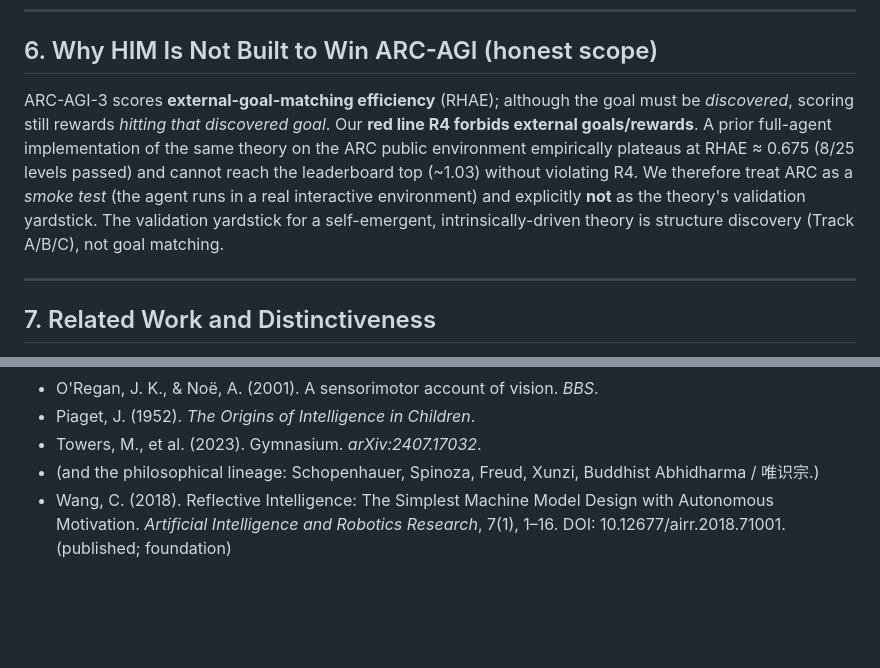
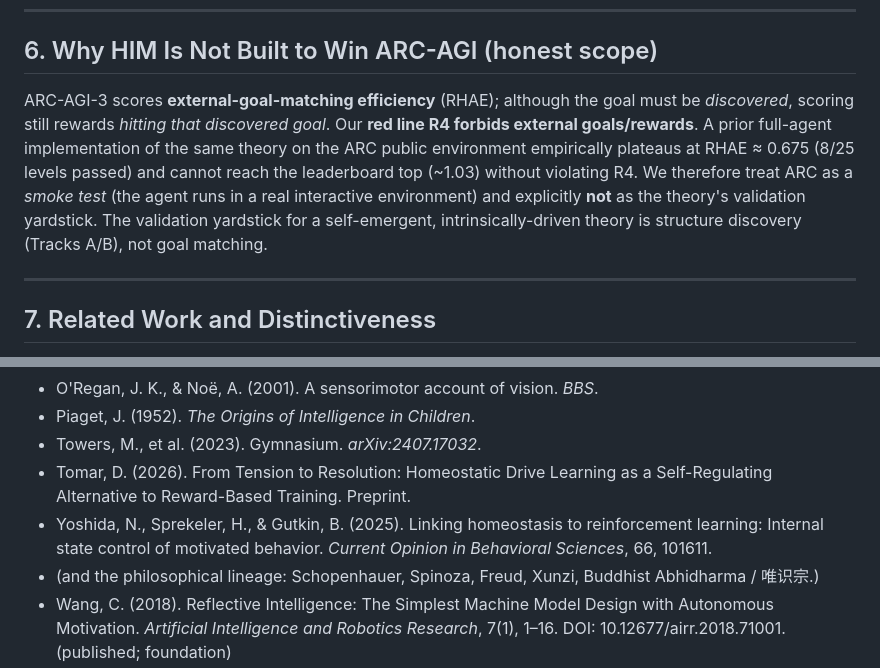
Before and after one commit to wangchengyuan2026/citk, a Markdown page: paper/HIM_paper.md, 2 parts joined by grey strips. Drawn GitHub-style; blank space fills up the shorter version.

Commit message:
Position HIM as minimal HRRL instantiation: cite Yoshida 2025 + Tomar 2026, spell out ΔL≡drive-reduction identity, qualify RND as linear variant, fix leftover A/B/C

```diff
--- a/paper/HIM_paper.md
+++ b/paper/HIM_paper.md
@@ -175,7 +175,7 @@ These axioms unify the ancient intuition (Schopenhauer's blind will, Xunzi's 好
 
 ## 6. Why HIM Is Not Built to Win ARC-AGI (honest scope)
 
-ARC-AGI-3 scores **external-goal-matching efficiency** (RHAE); although the goal must be *discovered*, scoring still rewards *hitting that discovered goal*. Our **red line R4 forbids external goals/rewards**. A prior full-agent implementation of the same theory on the ARC public environment empirically plateaus at RHAE ≈ 0.675 (8/25 levels passed) and cannot reach the leaderboard top (~1.03) without violating R4. We therefore treat ARC as a *smoke test* (the agent runs in a real interactive environment) and explicitly **not** as the theory's validation yardstick. The validation yardstick for a self-emergent, intrinsically-driven theory is structure discovery (Track A/B/C), not goal matching.
+ARC-AGI-3 scores **external-goal-matching efficiency** (RHAE); although the goal must be *discovered*, scoring still rewards *hitting that discovered goal*. Our **red line R4 forbids external goals/rewards**. A prior full-agent implementation of the same theory on the ARC public environment empirically plateaus at RHAE ≈ 0.675 (8/25 levels passed) and cannot reach the leaderboard top (~1.03) without violating R4. We therefore treat ARC as a *smoke test* (the agent runs in a real interactive environment) and explicitly **not** as the theory's validation yardstick. The validation yardstick for a self-emergent, intrinsically-driven theory is structure discovery (Tracks A/B), not goal matching.
 
 ---
 
@@ -223,6 +223,8 @@ HIM demonstrates that a blank-born, zero-data, comfort-driven agent can self-eme
 - O'Regan, J. K., & Noë, A. (2001). A sensorimotor account of vision. *BBS*.
 - Piaget, J. (1952). *The Origins of Intelligence in Children*.
 - Towers, M., et al. (2023). Gymnasium. *arXiv:2407.17032*.
+- Tomar, D. (2026). From Tension to Resolution: Homeostatic Drive Learning as a Self-Regulating Alternative to Reward-Based Training. Preprint.
+- Yoshida, N., Sprekeler, H., & Gutkin, B. (2025). Linking homeostasis to reinforcement learning: Internal state control of motivated behavior. *Current Opinion in Behavioral Sciences*, 66, 101611.
 - (and the philosophical lineage: Schopenhauer, Spinoza, Freud, Xunzi, Buddhist Abhidharma / 唯识宗.)
 - Wang, C. (2018). Reflective Intelligence: The Simplest Machine Model Design with Autonomous Motivation. *Artificial Intelligence and Robotics Research*, 7(1), 1–16. DOI: 10.12677/airr.2018.71001. (published; foundation)
 
```
Also changed, not shown: other parts of paper/HIM_paper.md (+2 -2 lines), paper/HIM_paper_zh.md (+5 -3 lines).
